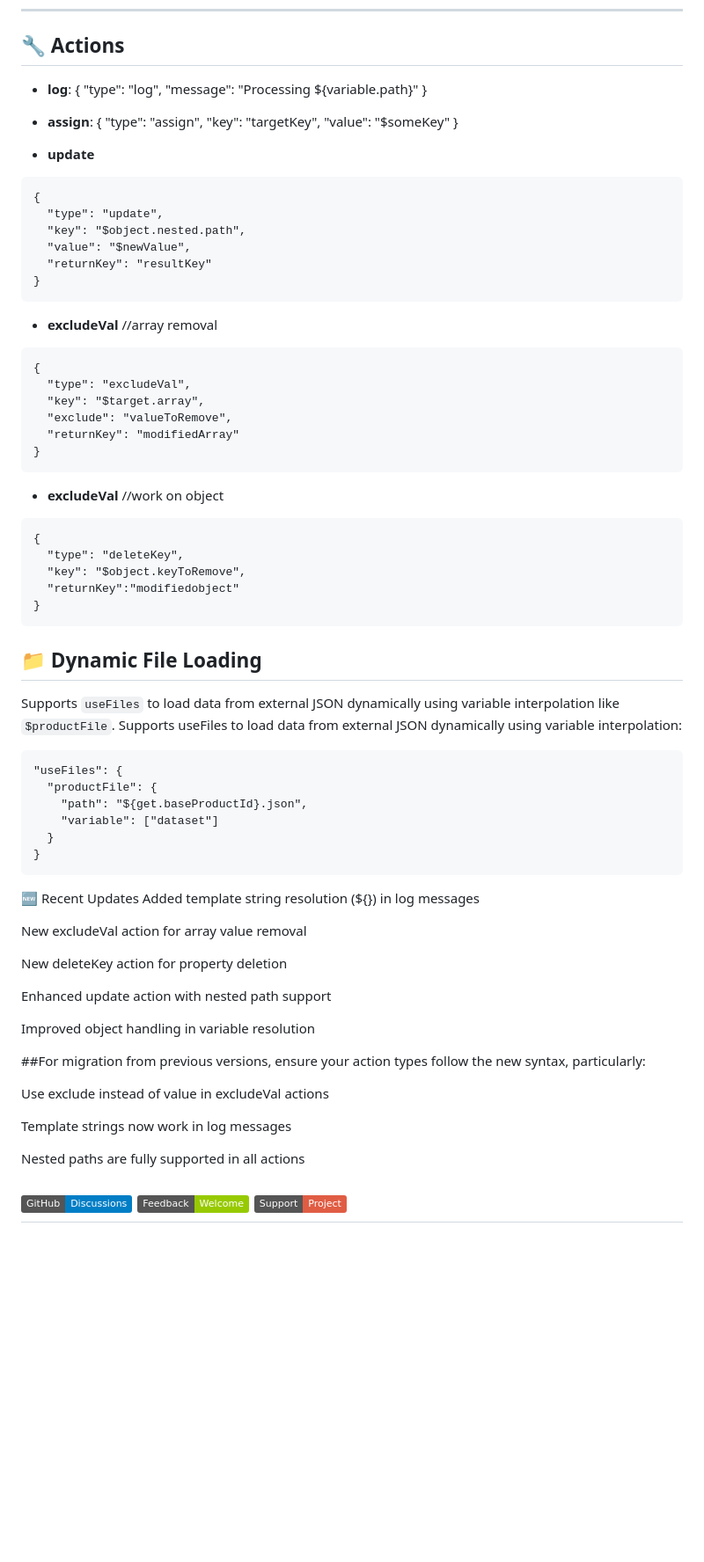
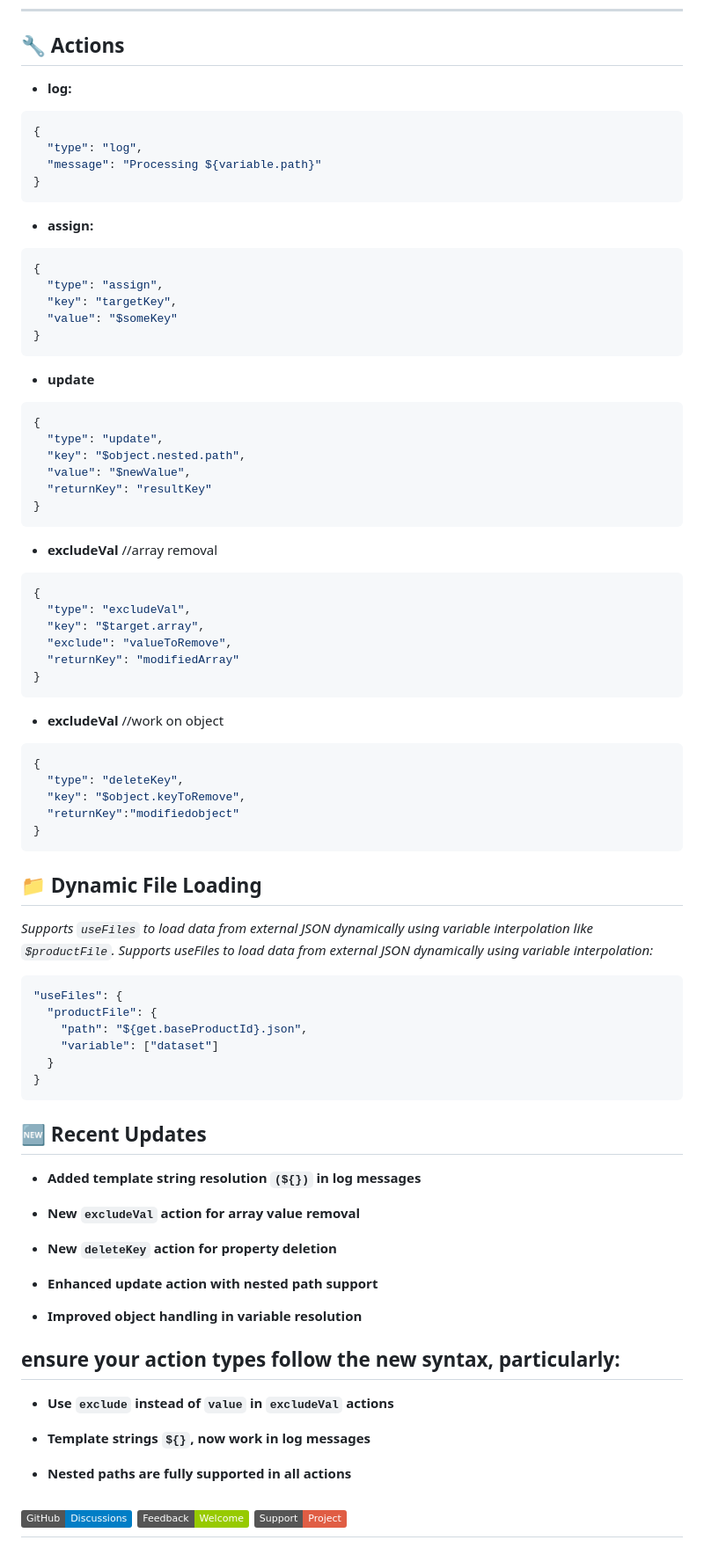
Before and after one commit to Sachinsharmawebdev/logicguru-engine, a Markdown page: README.md, the part around the change printed below. Shown: that part at 88% size. Rendered like a GitHub page; badges without logos; blank space fills up the shorter version.

````diff
--- a/README.md
+++ b/README.md
@@ -105,20 +105,23 @@ console.log(result);
 
 ## 🔧 Actions
 
-- **log**:
+- **log:**
+```json
 {
   "type": "log",
   "message": "Processing ${variable.path}"
 }
-- **assign**:
+```
+- **assign:**
+```json
 {
   "type": "assign",
   "key": "targetKey",
   "value": "$someKey"
 }
-
+```
 - **update**
-```
+```json
 {
   "type": "update",
   "key": "$object.nested.path",
@@ -127,7 +130,7 @@ console.log(result);
 }
 ```
 - **excludeVal** //array removal
-```
+```json
 {
   "type": "excludeVal",
   "key": "$target.array",
@@ -136,7 +139,7 @@ console.log(result);
 }
 ```
 - **excludeVal** //work on object
-```
+```json
 {
   "type": "deleteKey",
   "key": "$object.keyToRemove",
@@ -147,9 +150,10 @@ console.log(result);
 
 ## 📁 Dynamic File Loading
 
-Supports `useFiles` to load data from external JSON dynamically using variable interpolation like `$productFile`.
-Supports useFiles to load data from external JSON dynamically using variable interpolation:
-```
+*Supports `useFiles` to load data from external JSON dynamically using variable interpolation like `$productFile`.*
+*Supports useFiles to load data from external JSON dynamically using variable interpolation:*
+
+```json
 "useFiles": {
   "productFile": {
     "path": "${get.baseProductId}.json",
@@ -157,24 +161,25 @@ Supports useFiles to load data from external JSON dynamically using variable int
   }
 }
 ```
-🆕 Recent Updates
-Added template string resolution (${}) in log messages
+## 🆕 Recent Updates
 
-New excludeVal action for array value removal
+- **Added template string resolution `(${})` in log messages**
 
-New deleteKey action for property deletion
+- **New `excludeVal` action for array value removal**
 
-Enhanced update action with nested path support
+- **New `deleteKey` action for property deletion**
 
-Improved object handling in variable resolution
+- **Enhanced update action with nested path support**
 
-##For migration from previous versions, ensure your action types follow the new syntax, particularly:
+- **Improved object handling in variable resolution**
 
-Use exclude instead of value in excludeVal actions
+## ensure your action types follow the new syntax, particularly:
 
-Template strings now work in log messages
+- **Use `exclude` instead of `value` in `excludeVal` actions**
 
-Nested paths are fully supported in all actions
+- **Template strings `${}`, now work in log messages**
+
+- **Nested paths are fully supported in all actions**
 
 
 
````
Also changed, not shown: other parts of README.md (+14 -14 lines).
